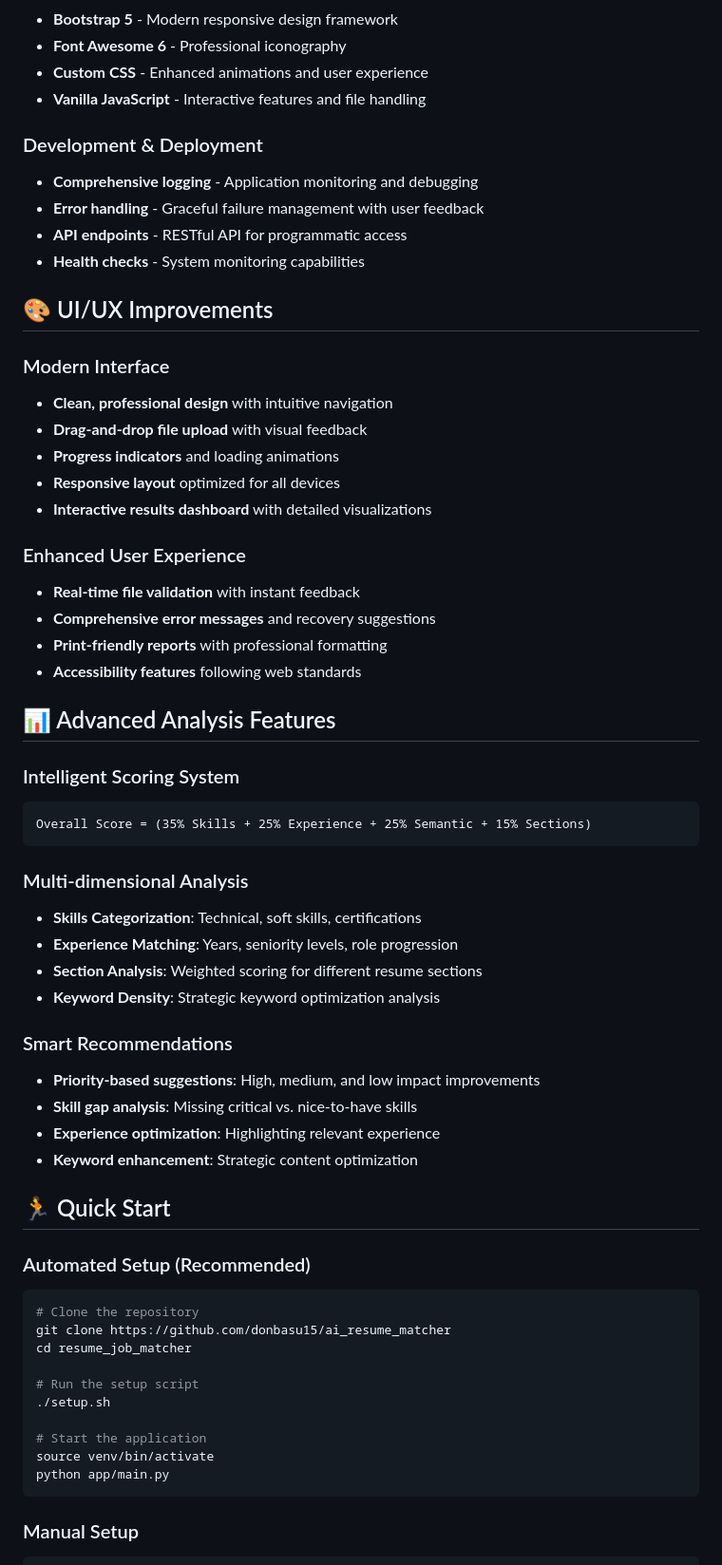
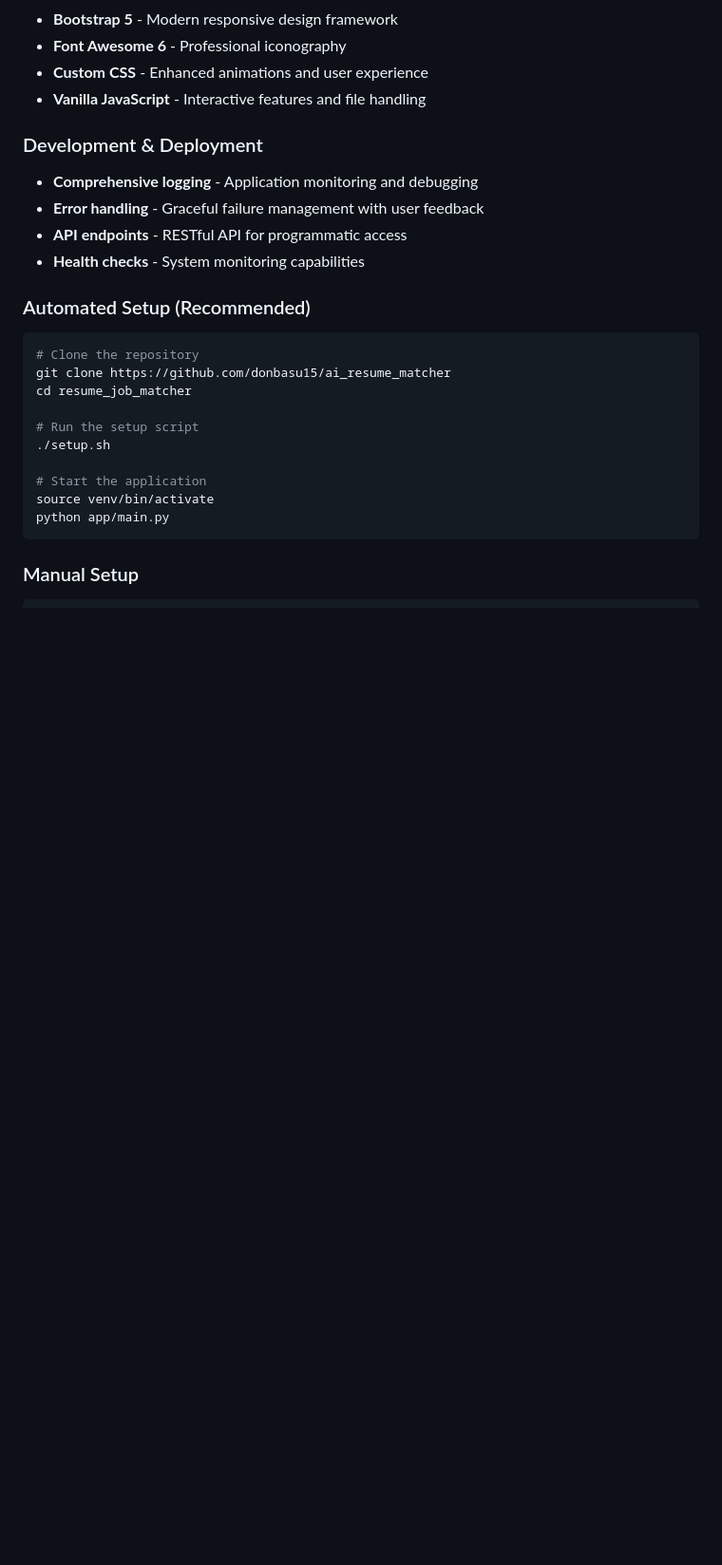
Before and after one commit to donbasu15/ai_resume_matcher, a Markdown page: README.md, the part around one of its changes. Shown at 95% size. Drawn GitHub-style; blank space fills up the shorter version.

````diff
--- a/README.md
+++ b/README.md
@@ -45,47 +36,6 @@ A sophisticated ML/NLP-based system that analyzes resumes and job descriptions u
 - **Error handling** - Graceful failure management with user feedback
 - **API endpoints** - RESTful API for programmatic access
 - **Health checks** - System monitoring capabilities
-
-## 🎨 UI/UX Improvements
-
-### Modern Interface
-
-- **Clean, professional design** with intuitive navigation
-- **Drag-and-drop file upload** with visual feedback
-- **Progress indicators** and loading animations
-- **Responsive layout** optimized for all devices
-- **Interactive results dashboard** with detailed visualizations
-
-### Enhanced User Experience
-
-- **Real-time file validation** with instant feedback
-- **Comprehensive error messages** and recovery suggestions
-- **Print-friendly reports** with professional formatting
-- **Accessibility features** following web standards
-
-## 📊 Advanced Analysis Features
-
-### Intelligent Scoring System
-
-```
-Overall Score = (35% Skills + 25% Experience + 25% Semantic + 15% Sections)
-```
-
-### Multi-dimensional Analysis
-
-- **Skills Categorization**: Technical, soft skills, certifications
-- **Experience Matching**: Years, seniority levels, role progression
-- **Section Analysis**: Weighted scoring for different resume sections
-- **Keyword Density**: Strategic keyword optimization analysis
-
-### Smart Recommendations
-
-- **Priority-based suggestions**: High, medium, and low impact improvements
-- **Skill gap analysis**: Missing critical vs. nice-to-have skills
-- **Experience optimization**: Highlighting relevant experience
-- **Keyword enhancement**: Strategic content optimization
-
-## 🏃 Quick Start
 
 ### Automated Setup (Recommended)
 
````
Also changed, not shown: other parts of README.md (+6 -66 lines).
